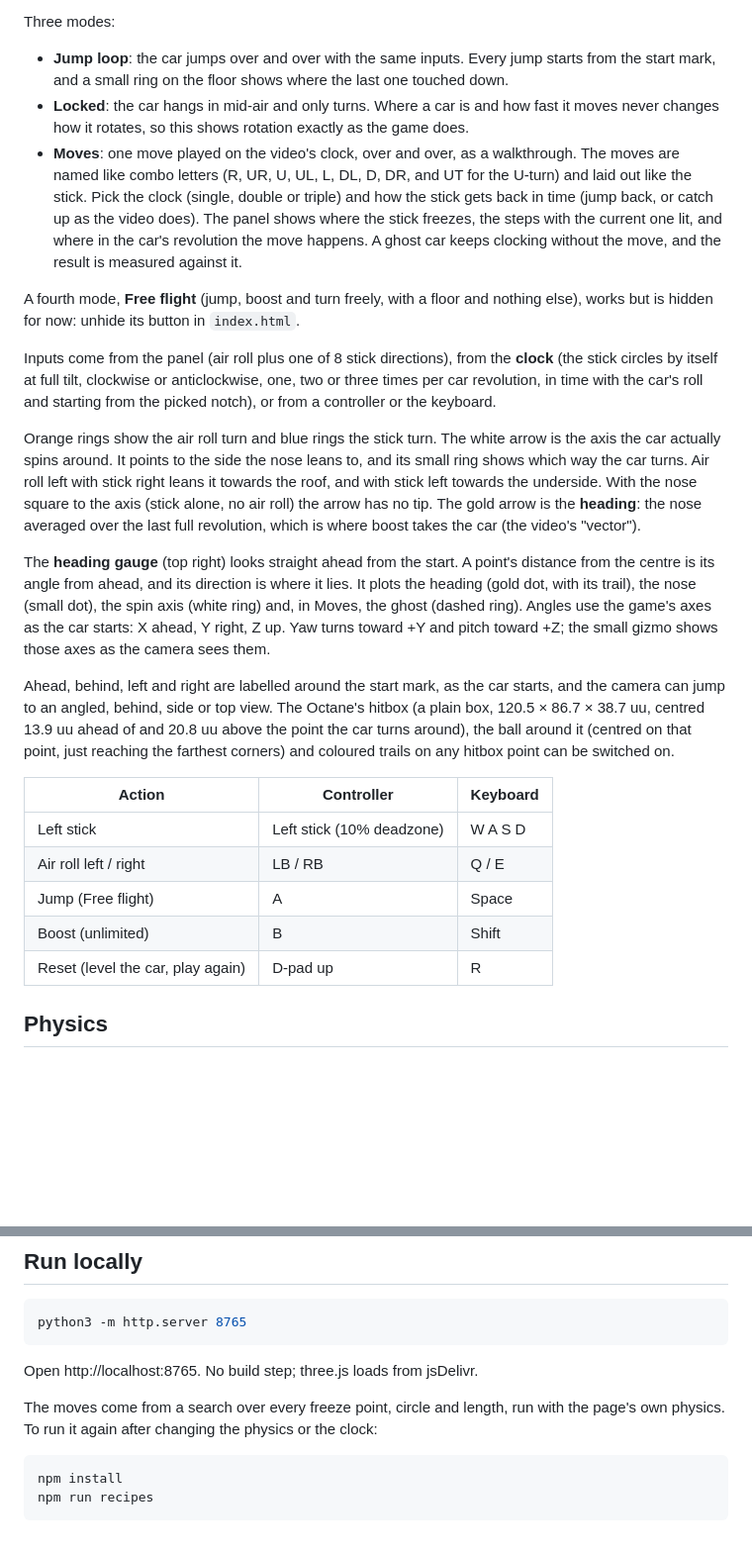
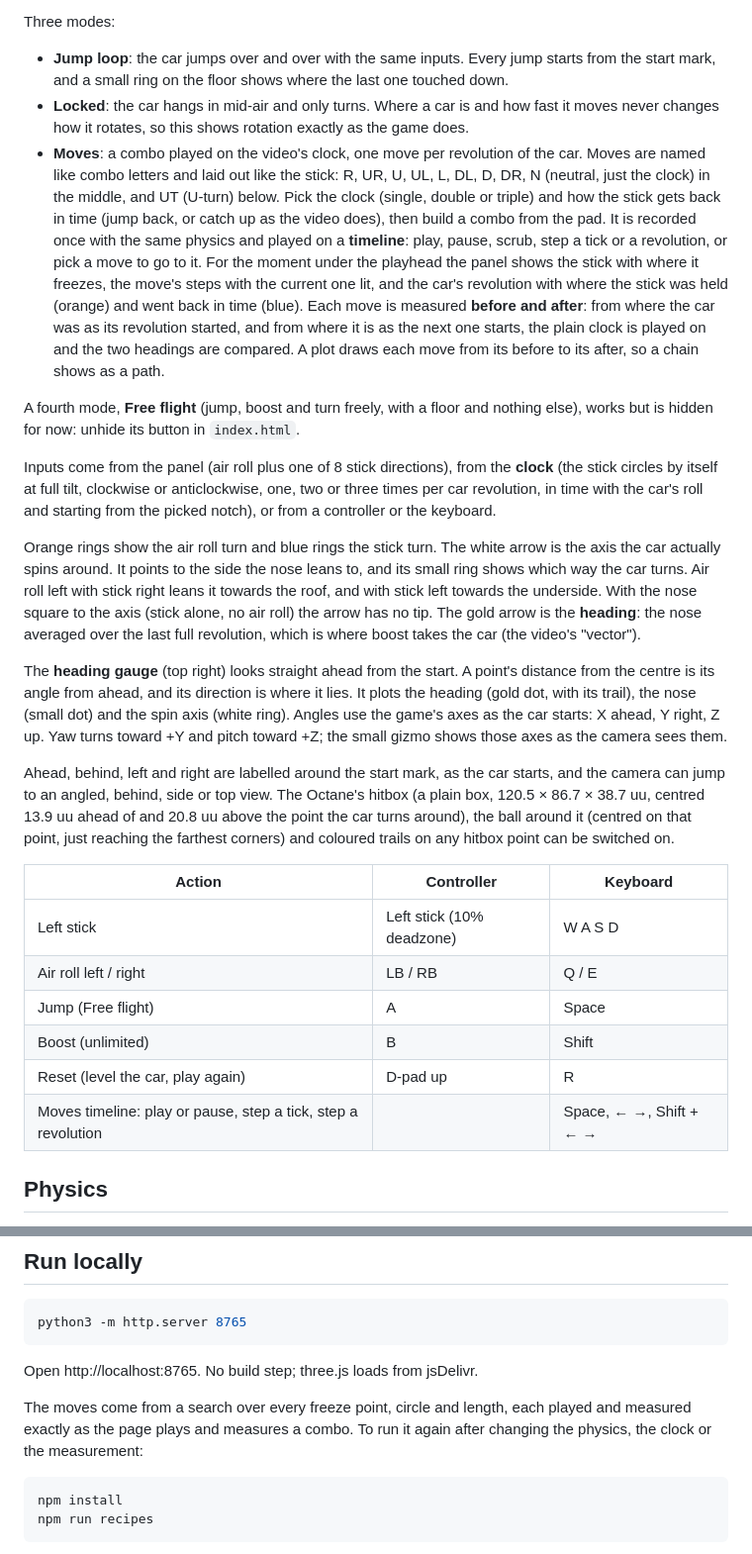
Before and after one commit to muanlartins/losfeld-visualizer, a Markdown page: README.md, 2 parts joined by grey strips. Shown at 99% size. Drawn GitHub-style; blank space fills up the shorter version.

Commit message:
Document combos, the timeline and jump back versus catch up
Co-Authored-By: Claude Opus 5.5 (1M context) <noreply@anthropic.com>

````diff
--- a/README.md
+++ b/README.md
@@ -6,7 +6,7 @@ Three modes:
 
 - **Jump loop**: the car jumps over and over with the same inputs. Every jump starts from the start mark, and a small ring on the floor shows where the last one touched down.
 - **Locked**: the car hangs in mid-air and only turns. Where a car is and how fast it moves never changes how it rotates, so this shows rotation exactly as the game does.
-- **Moves**: one move played on the video's clock, over and over, as a walkthrough. The moves are named like combo letters (R, UR, U, UL, L, DL, D, DR, and UT for the U-turn) and laid out like the stick. Pick the clock (single, double or triple) and how the stick gets back in time (jump back, or catch up as the video does). The panel shows where the stick freezes, the steps with the current one lit, and where in the car's revolution the move happens. A ghost car keeps clocking without the move, and the result is measured against it.
+- **Moves**: a combo played on the video's clock, one move per revolution of the car. Moves are named like combo letters and laid out like the stick: R, UR, U, UL, L, DL, D, DR, N (neutral, just the clock) in the middle, and UT (U-turn) below. Pick the clock (single, double or triple) and how the stick gets back in time (jump back, or catch up as the video does), then build a combo from the pad. It is recorded once with the same physics and played on a **timeline**: play, pause, scrub, step a tick or a revolution, or pick a move to go to it. For the moment under the playhead the panel shows the stick with where it freezes, the move's steps with the current one lit, and the car's revolution with where the stick was held (orange) and went back in time (blue). Each move is measured **before and after**: from where the car was as its revolution started, and from where it is as the next one starts, the plain clock is played on and the two headings are compared. A plot draws each move from its before to its after, so a chain shows as a path.
 
 A fourth mode, **Free flight** (jump, boost and turn freely, with a floor and nothing else), works but is hidden for now: unhide its button in `index.html`.
 
@@ -14,7 +14,7 @@ Inputs come from the panel (air roll plus one of 8 stick directions), from the *
 
 Orange rings show the air roll turn and blue rings the stick turn. The white arrow is the axis the car actually spins around. It points to the side the nose leans to, and its small ring shows which way the car turns. Air roll left with stick right leans it towards the roof, and with stick left towards the underside. With the nose square to the axis (stick alone, no air roll) the arrow has no tip. The gold arrow is the **heading**: the nose averaged over the last full revolution, which is where boost takes the car (the video's "vector").
 
-The **heading gauge** (top right) looks straight ahead from the start. A point's distance from the centre is its angle from ahead, and its direction is where it lies. It plots the heading (gold dot, with its trail), the nose (small dot), the spin axis (white ring) and, in Moves, the ghost (dashed ring). Angles use the game's axes as the car starts: X ahead, Y right, Z up. Yaw turns toward +Y and pitch toward +Z; the small gizmo shows those axes as the camera sees them.
+The **heading gauge** (top right) looks straight ahead from the start. A point's distance from the centre is its angle from ahead, and its direction is where it lies. It plots the heading (gold dot, with its trail), the nose (small dot) and the spin axis (white ring). Angles use the game's axes as the car starts: X ahead, Y right, Z up. Yaw turns toward +Y and pitch toward +Z; the small gizmo shows those axes as the camera sees them.
 
 Ahead, behind, left and right are labelled around the start mark, as the car starts, and the camera can jump to an angled, behind, side or top view. The Octane's hitbox (a plain box, 120.5 × 86.7 × 38.7 uu, centred 13.9 uu ahead of and 20.8 uu above the point the car turns around), the ball around it (centred on that point, just reaching the farthest corners) and coloured trails on any hitbox point can be switched on.
 
@@ -25,6 +25,7 @@ Ahead, behind, left and right are labelled around the start mark, as the car sta
 | Jump (Free flight) | A | Space |
 | Boost (unlimited) | B | Shift |
 | Reset (level the car, play again) | D-pad up | R |
+| Moves timeline: play or pause, step a tick, step a revolution | | Space, ← →, Shift + ← → |
 
 ## Physics
 
@@ -49,7 +50,7 @@ python3 -m http.server 8765
 
 Open http://localhost:8765. No build step; three.js loads from jsDelivr.
 
-The moves come from a search over every freeze point, circle and length, run with the page's own physics. To run it again after changing the physics or the clock:
+The moves come from a search over every freeze point, circle and length, each played and measured exactly as the page plays and measures a combo. To run it again after changing the physics, the clock or the measurement:
 
 ```sh
 npm install
````
Also changed, not shown: docs/development.md (+6 -4 lines), docs/losfeld-method.md (+22 -16 lines).
